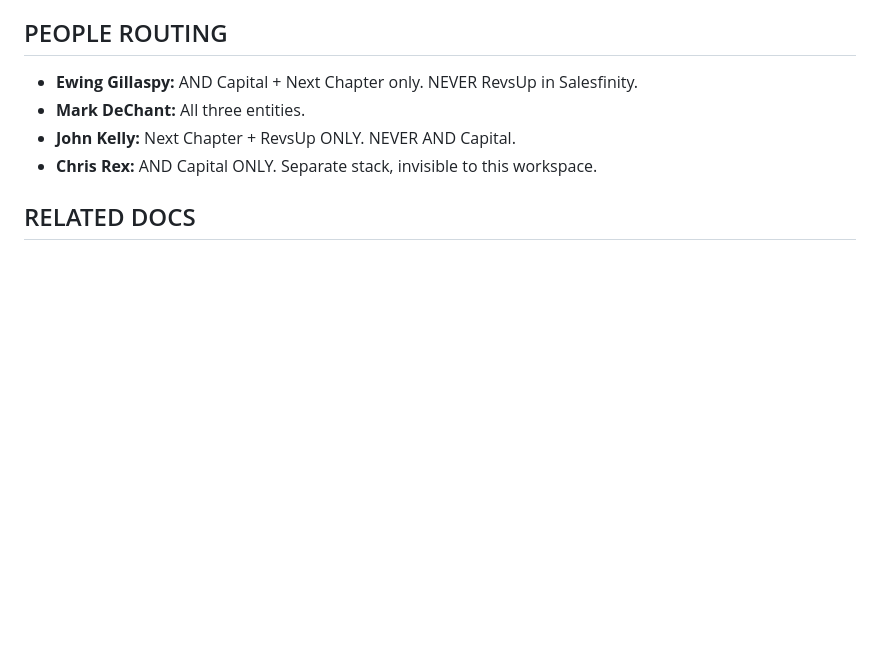
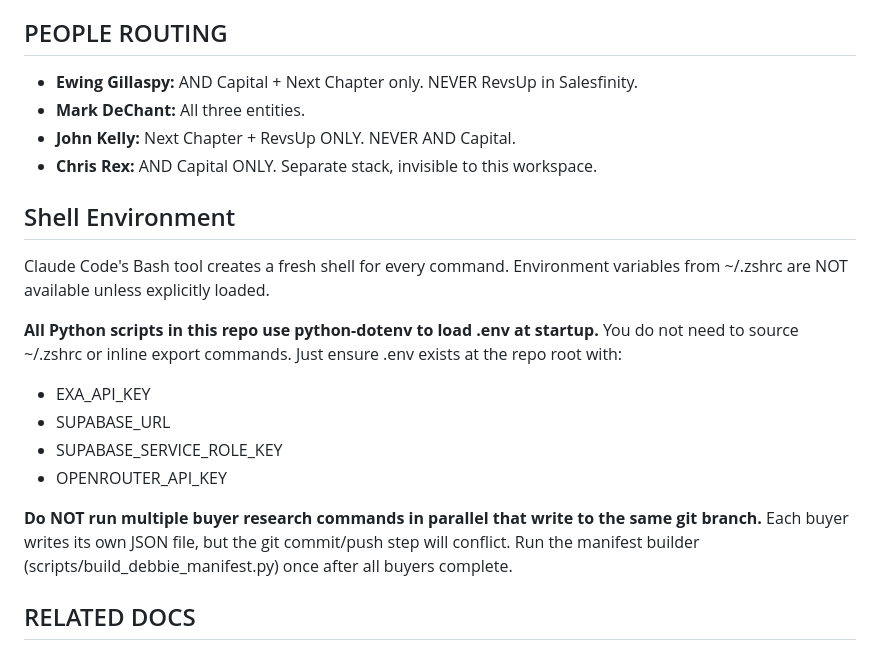
Before and after one commit to ewing-operating-system/master-crm-web, a Markdown page: CLAUDE.md, the part around the change. Drawn GitHub-style; blank space fills up the shorter version.

Commit message:
Document shell isolation and parallel run constraints in CLAUDE.md
Co-Authored-By: Claude Opus 4.6 <noreply@anthropic.com>

```diff
--- a/CLAUDE.md
+++ b/CLAUDE.md
@@ -98,6 +98,18 @@ When in doubt, score 6. Never use floats or scores above 8.
 - **John Kelly:** Next Chapter + RevsUp ONLY. NEVER AND Capital.
 - **Chris Rex:** AND Capital ONLY. Separate stack, invisible to this workspace.
 
+## Shell Environment
+
+Claude Code's Bash tool creates a fresh shell for every command. Environment variables from ~/.zshrc are NOT available unless explicitly loaded.
+
+**All Python scripts in this repo use python-dotenv to load .env at startup.** You do not need to source ~/.zshrc or inline export commands. Just ensure .env exists at the repo root with:
+- EXA_API_KEY
+- SUPABASE_URL
+- SUPABASE_SERVICE_ROLE_KEY
+- OPENROUTER_API_KEY
+
+**Do NOT run multiple buyer research commands in parallel that write to the same git branch.** Each buyer writes its own JSON file, but the git commit/push step will conflict. Run the manifest builder (scripts/build_debbie_manifest.py) once after all buyers complete.
+
 ## RELATED DOCS
 
 - `docs/CLAUDE-backend.md` — Backend agents, campaigns, entity classification
```
